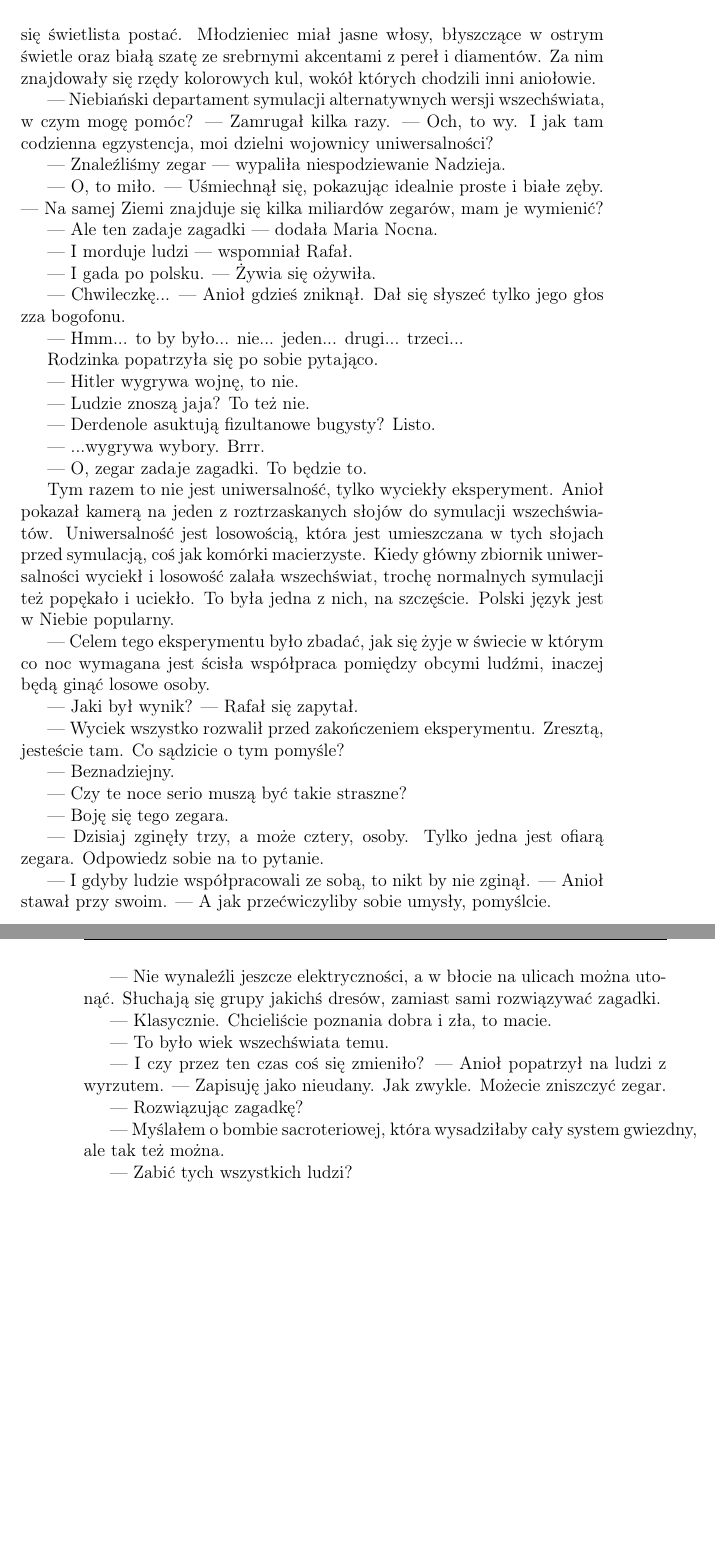
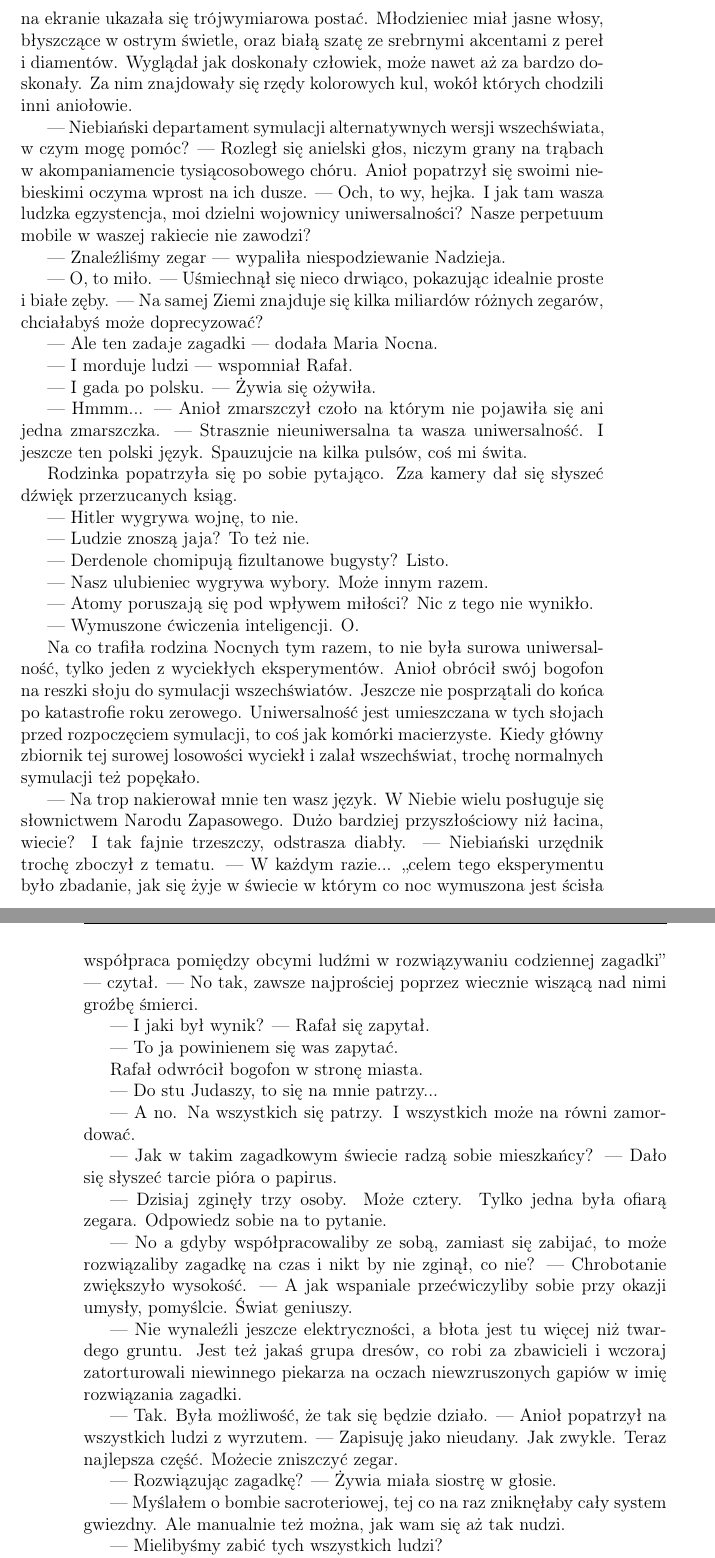
Before and after one commit to Antyradek/fantastico, a LaTeX book (main.tex, which reads s10.tex): two parts of pages 149 and 150 of 154, joined at a grey line, cut so that both start at the same text, the shorter picture padded with empty space. The pictures show the PDF file main.pdf that the author committed with the source.

Commit message:
Więcej popraw

```diff
--- a/s10.tex
+++ b/s10.tex
@@ -242,7 +242,3 @@ I zaczęli się przepychać.
 Nauczona doświadczeniem rodzinka Nocnych powoli się wycofała.
 Krzyki było słychać na całej ulicy, ciekawe czy kolejna osoba znowu zginie.
 
-%%% TODO Pierwszy przelot
-
-Rafał Nocny umieścił w urządzeniu różaniec, buteleczkę wody święconej i kawałek Jana Pawła II.
-Bogofon zatrzeszczał, zawibrował i na ekranie ukazała się świetlista postać.
@@ -250,42 +248,60 @@ Młodzieniec miał jasne włosy, błyszczące w ostrym świetle oraz białą sza
+Wyglądał jak doskonały człowiek, może nawet aż za bardzo doskonały.
 Za nim znajdowały się rzędy kolorowych kul, wokół których chodzili inni aniołowie.
 \begin{dialogue}
-	\ds{} Niebiański departament symulacji alternatywnych wersji wszechświata, w czym mogę pomóc? \dm{} Zamrugał kilka razy.
-		\dm{} Och, to wy. I jak tam codzienna egzystencja, moi dzielni wojownicy uniwersalności?
-	\ds{} Znaleźliśmy zegar \dm{} wypaliła niespodziewanie Nadzieja.
-	\ds{} O, to miło. \dm{} Uśmiechnął się, pokazując idealnie proste i białe zęby. \dm{} Na samej Ziemi znajduje się kilka miliardów zegarów, mam je wymienić?
-	\ds{} Ale ten zadaje zagadki \dm{} dodała Maria Nocna.
-	\ds{} I morduje ludzi \dm{} wspomniał Rafał.
-	\ds{} I gada po polsku. \dm{} Żywia się ożywiła.
-	\ds{} Chwileczkę... \dm{} Anioł gdzieś zniknął. Dał się słyszeć tylko jego głos zza bogofonu.
-	\ds{} Hmm... to by było... nie... jeden... drugi... trzeci...
+	\ds{} Niebiański departament symulacji alternatywnych wersji wszechświata, w czym mogę pomóc?
+		\dm{} Rozległ się anielski głos, niczym grany na trąbach w akompaniamencie tysiącosobowego chóru. Anioł popatrzył się swoimi niebieskimi oczyma wprost na ich dusze.
+		\dm{} Och, to wy, hejka. I jak tam wasza ludzka egzystencja, moi dzielni wojownicy uniwersalności? Nasze perpetuum mobile w waszej rakiecie nie zawodzi?
+	\ds{} Znaleźliśmy zegar
+		\dm{} wypaliła niespodziewanie Nadzieja.
+	\ds{} O, to miło.
+		\dm{} Uśmiechnął się nieco drwiąco, pokazując idealnie proste i białe zęby.
+		\dm{} Na samej Ziemi znajduje się kilka miliardów różnych zegarów, chciałabyś może doprecyzować?
+	\ds{} Ale ten zadaje zagadki
+		\dm{} dodała Maria Nocna.
+	\ds{} I morduje ludzi
+		\dm{} wspomniał Rafał.
+	\ds{} I gada po polsku.
+		\dm{} Żywia się ożywiła.
+	\ds{} Hmmm...
+		\dm{} Anioł zmarszczył czoło na którym nie pojawiła się ani jedna zmarszczka.
+		\dm{} Strasznie nieuniwersalna ta wasza uniwersalność. I jeszcze ten polski język. Spauzujcie na kilka pulsów, coś mi świta.
 \end{dialogue}
-Rodzinka popatrzyła się po sobie pytająco.
+Rodzinka popatrzyła się po sobie pytająco. Zza kamery dał się słyszeć dźwięk przerzucanych ksiąg.
 \begin{dialogue}
 	\ds{} Hitler wygrywa wojnę, to nie.
 	\ds{} Ludzie znoszą jaja? To też nie.
-	\ds{} Derdenole asuktują fizultanowe bugysty? Listo.
-	\ds{} ...wygrywa wybory. Brrr.
-	\ds{} O, zegar zadaje zagadki. To będzie to.
+	\ds{} Derdenole chomipują fizultanowe bugysty? Listo.
+	\ds{} Nasz ulubieniec wygrywa wybory. Może innym razem.
+	\ds{} Atomy poruszają się pod wpływem miłości? Nic z tego nie wynikło.
+	\ds{} Wymuszone ćwiczenia inteligencji. O.
 \end{dialogue}
-Tym razem to nie jest uniwersalność, tylko wyciekły eksperyment.
-Anioł pokazał kamerą na jeden z roztrzaskanych słojów do symulacji wszechświatów.
-Uniwersalność jest losowością, która jest umieszczana w tych słojach przed symulacją, coś jak komórki macierzyste.
-Kiedy główny zbiornik uniwersalności wyciekł i losowość zalała wszechświat, trochę normalnych symulacji też popękało i uciekło.
-To była jedna z nich, na szczęście. Polski język jest w Niebie popularny.
+Na co trafiła rodzina Nocnych tym razem, to nie była surowa uniwersalność, tylko jeden z wyciekłych eksperymentów.
+Anioł obrócił swój bogofon na reszki słoju do symulacji wszechświatów.
+Jeszcze nie posprzątali do końca po katastrofie roku zerowego.
+Uniwersalność jest umieszczana w tych słojach przed rozpoczęciem symulacji, to coś jak komórki macierzyste.
+Kiedy główny zbiornik tej surowej losowości wyciekł i zalał wszechświat, trochę normalnych symulacji też popękało.
 \begin{dialogue}
-	\ds{} Celem tego eksperymentu było zbadać, jak się żyje w świecie w którym co noc wymagana jest ścisła współpraca pomiędzy obcymi ludźmi, inaczej będą ginąć losowe osoby.
-	\ds{} Jaki był wynik? \dm{} Rafał się zapytał.
-	\ds{} Wyciek wszystko rozwalił przed zakończeniem eksperymentu. Zresztą, jesteście tam. Co sądzicie o tym pomyśle?
-	\ds{} Beznadziejny.
-	\ds{} Czy te noce serio muszą być takie straszne?
-	\ds{} Boję się tego zegara.
-	\ds{} Dzisiaj zginęły trzy, a może cztery, osoby. Tylko jedna jest ofiarą zegara. Odpowiedz sobie na to pytanie.
-	\ds{} I gdyby ludzie współpracowali ze sobą, to nikt by nie zginął. \dm{} Anioł stawał przy swoim. \dm{} A jak przećwiczyliby sobie umysły, pomyślcie.
-	\ds{} Nie wynaleźli jeszcze elektryczności, a w błocie na ulicach można utonąć. Słuchają się grupy jakichś dresów, zamiast sami rozwiązywać zagadki.
-	\ds{} Klasycznie. Chcieliście poznania dobra i zła, to macie.
-	\ds{} To było wiek wszechświata temu.
-	\ds{} I czy przez ten czas coś się zmieniło? \dm{} Anioł popatrzył na ludzi z wyrzutem. \dm{} Zapisuję jako nieudany. Jak zwykle. Możecie zniszczyć zegar.
+	\ds{} Na trop nakierował mnie ten wasz język. W Niebie wielu posługuje się słownictwem Narodu Zapasowego. Dużo bardziej przyszłościowy niż łacina, wiecie? I tak fajnie trzeszczy, odstrasza diabły.
+		\dm{} Niebiański urzędnik trochę zboczył z tematu.
+		\dm{} W każdym razie... ,,celem tego eksperymentu było zbadanie, jak się żyje w świecie w którym co noc wymuszona jest ścisła współpraca pomiędzy obcymi ludźmi w rozwiązywaniu codziennej zagadki''
+		\dm{} czytał.
+		\dm{} No tak, zawsze najprościej poprzez wiecznie wiszącą nad nimi groźbę śmierci.
+	\ds{} I jaki był wynik?
+		\dm{} Rafał się zapytał.
+	\ds{} To ja powinienem się was zapytać.
+\end{dialogue}
+Rafał odwrócił bogofon w stronę miasta.
+\begin{dialogue}
+	\ds{} Do stu Judaszy, to się na mnie patrzy...
+	\ds{} A no. Na wszystkich się patrzy. I wszystkich może na równi zamordować.
+	\ds{} Jak w takim zagadkowym świecie radzą sobie mieszkańcy?
+		\dm{} Dało się słyszeć tarcie pióra o papirus.
+	\ds{} Dzisiaj zginęły trzy osoby. Może cztery. Tylko jedna była ofiarą zegara. Odpowiedz sobie na to pytanie.
+	\ds{} No a gdyby współpracowaliby ze sobą, zamiast się zabijać, to może rozwiązaliby zagadkę na czas i nikt by nie zginął, co nie?
+		\dm{} Chrobotanie zwiększyło wysokość. \dm{} A jak wspaniale przećwiczyliby sobie przy okazji umysły, pomyślcie. Świat geniuszy.
+	\ds{} Nie wynaleźli jeszcze elektryczności, a błota jest tu więcej niż twardego gruntu. Jest też jakaś grupa dresów, co robi za zbawicieli i wczoraj zatorturowali niewinnego piekarza na oczach niewzruszonych gapiów w imię rozwiązania zagadki.
+	\ds{} Tak. Była możliwość, że tak się będzie działo. \dm{} Anioł popatrzył na wszystkich ludzi z wyrzutem. \dm{} Zapisuję jako nieudany. Jak zwykle. Teraz najlepsza część. Możecie zniszczyć zegar.
 	\ds{} Rozwiązując zagadkę?
-	\ds{} Myślałem o bombie sacroteriowej, która wysadziłaby cały system gwiezdny, ale tak też można.
-	\ds{} Zabić tych wszystkich ludzi?
-	\ds{} Nie mają dusz, mieli żyć w symulacji. Nie mają potrzeby istnieć. To tylko trochę uniwersalności.
+		\dm{} Żywia miała siostrę w głosie.
+	\ds{} Myślałem o bombie sacroteriowej, tej co na raz zniknęłaby cały system gwiezdny. Ale manualnie też można, jak wam się aż tak nudzi.
+	\ds{} Mielibyśmy zabić tych wszystkich ludzi?
```
Also changed, not shown: main.pdf, s10.tex (56 more changed lines).
